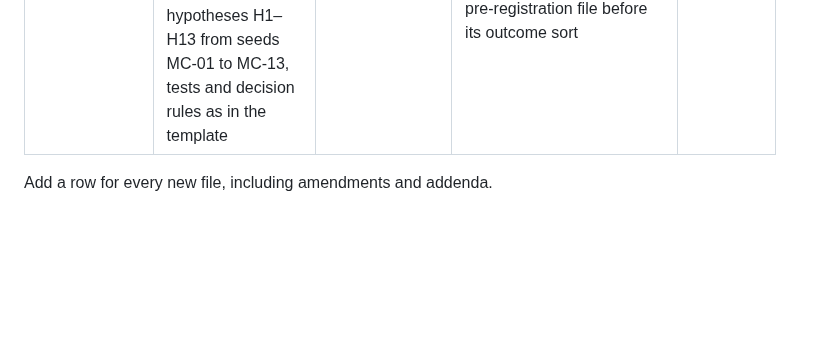
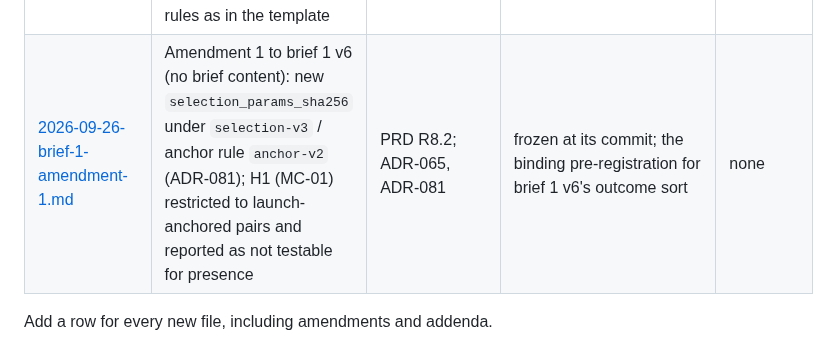
Before and after one commit to suchipizza/pigtail, a Markdown page: docs/preregistration/README.md, the part around the change. GitHub-like rendering; blank space fills up the shorter version.

Commit message:
docs(prereg): brief 1 v6 amendment 1 (selection-v3 hash, H1 launch-anchored); M22 acceptance selection re-run logged [M22]
Co-Authored-By: Claude Opus 5.5 <noreply@anthropic.com>

```diff
--- a/docs/preregistration/README.md
+++ b/docs/preregistration/README.md
@@ -19,6 +19,7 @@ This folder holds pigtail's pre-registered analyses (WORK_ORDER §6: "Pre-regist
 | [2026-09-26-forecasting-test-amendment-5.md](2026-09-26-forecasting-test-amendment-5.md) | Withdraws the forecasting-test chain: the original (`3f07692`) and amendments 1–4 (`2521652`, `a6a9e3d`, `9178f90`, `c73bf8c`); PRD §9.1 cut; launch-mode cases remain the prospective set | ADR-047.3, ADR-047.7, ADR-048.4, ADR-049.5 | frozen at the commit that adds it; in force (withdrawal) | none |
 | [2026-09-26-threshold-calibration-amendment-1.md](2026-09-26-threshold-calibration-amendment-1.md) | Withdraws the outcome-threshold calibration (frozen at `a6a9e3d`): no v1.0.0 freeze, no calibration/H-eval/H-sealed split; thresholds v0.1.0/v0.2.0 stay in git as history | ADR-047.7, ADR-049.5, ADR-049.8, ADR-049.12 | frozen at the commit that adds it; in force (withdrawal) | none |
 | [2026-09-26-brief-1.md](2026-09-26-brief-1.md) | Brief 1, version 6 (the owner's first neighbourhood report; no brief content, hashes only): brief and success-definition hashes, selection parameters under `selection-v2`, primary dimension attention, hypotheses H1–H13 from seeds MC-01 to MC-13, tests and decision rules as in the template | PRD R8.2, R4.3, R4.8, R4.9, R18.8; ADR-065, ADR-078, ADR-080 | frozen at `e4b5f00`; its `selection_params_sha256` is for `selection-v2`, so the selection gate refuses it since `selection-v3` (ADR-081, anchor rule `anchor-v2`): brief 1 needs a new pre-registration file before its outcome sort | none |
+| [2026-09-26-brief-1-amendment-1.md](2026-09-26-brief-1-amendment-1.md) | Amendment 1 to brief 1 v6 (no brief content): new `selection_params_sha256` under `selection-v3` / anchor rule `anchor-v2` (ADR-081); H1 (MC-01) restricted to launch-anchored pairs and reported as not testable for presence | PRD R8.2; ADR-065, ADR-081 | frozen at its commit; the binding pre-registration for brief 1 v6's outcome sort | none |
 
 Add a row for every new file, including amendments and addenda.
 
```
Also changed, not shown: docs/preregistration/2026-09-26-brief-1-amendment-1.md (added, +57 -0 lines), ops/RUNLOG.md (+1 -0 lines).
